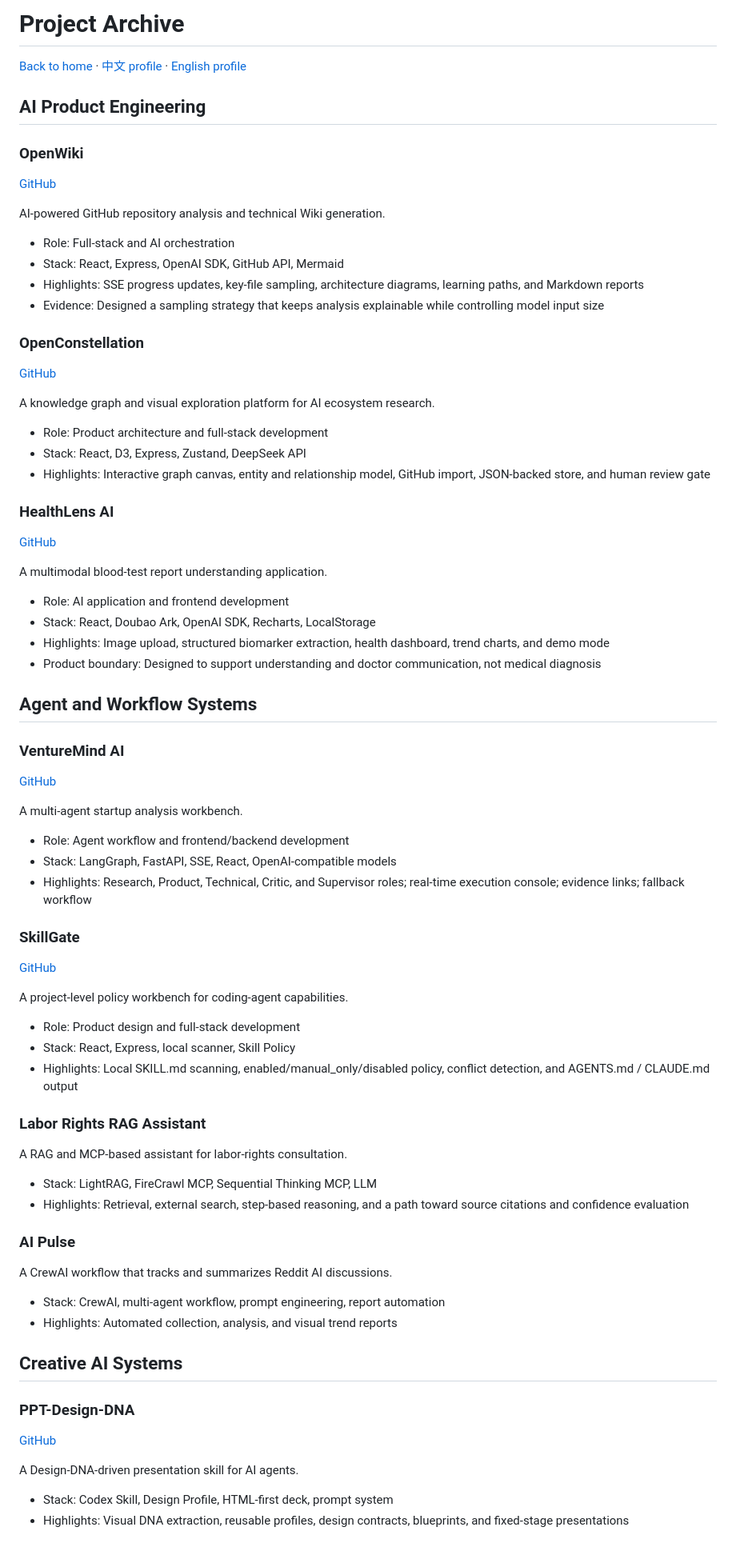
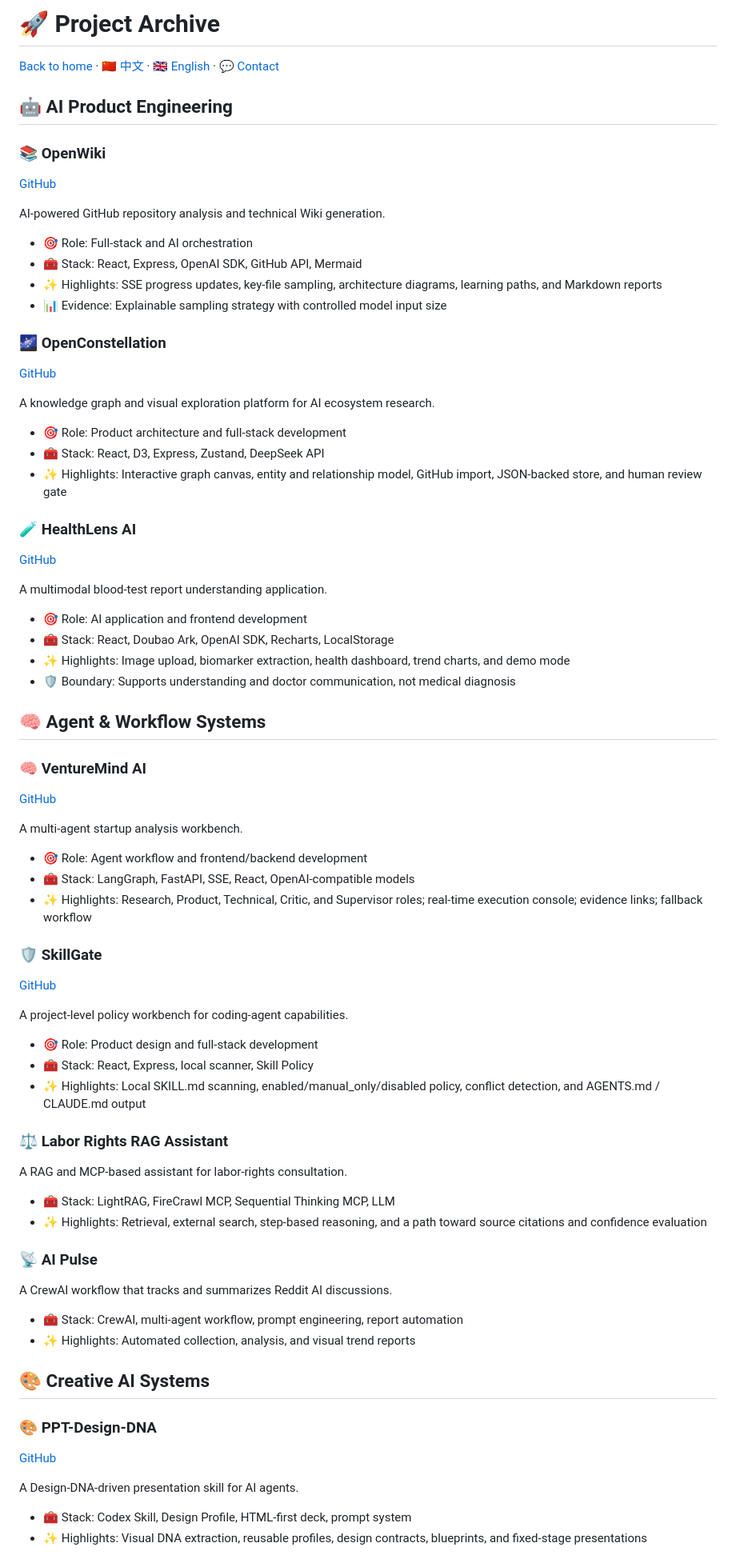
Before and after one commit to dakjdakd/dakjdakd, a Markdown page: docs/projects.md, the part around one of its changes. Shown at 80% size. GitHub-like rendering.

Commit message:
Add emoji to project archive

```diff
--- a/docs/projects.md
+++ b/docs/projects.md
@@ -1,85 +1,85 @@
-# Project Archive
+# 🚀 Project Archive
 
-[Back to home](../README.md) · [中文 profile](./README.zh-CN.md) · [English profile](./README.en.md)
+[Back to home](../README.md) · [🇨🇳 中文](./README.zh-CN.md) · [🇬🇧 English](./README.en.md) · [💬 Contact](./contact.md)
 
-## AI Product Engineering
+## 🤖 AI Product Engineering
 
-### OpenWiki
+### 📚 OpenWiki
 
 [GitHub](https://github.com/dakjdakd/openwiki)
 
 AI-powered GitHub repository analysis and technical Wiki generation.
 
-- Role: Full-stack and AI orchestration
-- Stack: React, Express, OpenAI SDK, GitHub API, Mermaid
-- Highlights: SSE progress updates, key-file sampling, architecture diagrams, learning paths, and Markdown reports
-- Evidence: Designed a sampling strategy that keeps analysis explainable while controlling model input size
+- 🎯 Role: Full-stack and AI orchestration
+- 🧰 Stack: React, Express, OpenAI SDK, GitHub API, Mermaid
+- ✨ Highlights: SSE progress updates, key-file sampling, architecture diagrams, learning paths, and Markdown reports
+- 📊 Evidence: Explainable sampling strategy with controlled model input size
 
-### OpenConstellation
+### 🌌 OpenConstellation
 
 [GitHub](https://github.com/dakjdakd/OpenConstellation)
 
 A knowledge graph and visual exploration platform for AI ecosystem research.
 
-- Role: Product architecture and full-stack development
-- Stack: React, D3, Express, Zustand, DeepSeek API
-- Highlights: Interactive graph canvas, entity and relationship model, GitHub import, JSON-backed store, and human review gate
+- 🎯 Role: Product architecture and full-stack development
+- 🧰 Stack: React, D3, Express, Zustand, DeepSeek API
+- ✨ Highlights: Interactive graph canvas, entity and relationship model, GitHub import, JSON-backed store, and human review gate
 
-### HealthLens AI
+### 🧪 HealthLens AI
 
 [GitHub](https://github.com/dakjdakd/healthlens-ai)
 
 A multimodal blood-test report understanding application.
 
-- Role: AI application and frontend development
-- Stack: React, Doubao Ark, OpenAI SDK, Recharts, LocalStorage
-- Highlights: Image upload, structured biomarker extraction, health dashboard, trend charts, and demo mode
-- Product boundary: Designed to support understanding and doctor communication, not medical diagnosis
+- 🎯 Role: AI application and frontend development
+- 🧰 Stack: React, Doubao Ark, OpenAI SDK, Recharts, LocalStorage
+- ✨ Highlights: Image upload, biomarker extraction, health dashboard, trend charts, and demo mode
+- 🛡️ Boundary: Supports understanding and doctor communication, not medical diagnosis
 
-## Agent and Workflow Systems
+## 🧠 Agent & Workflow Systems
 
-### VentureMind AI
+### 🧠 VentureMind AI
 
 [GitHub](https://github.com/dakjdakd/VentureMind-AI)
 
 A multi-agent startup analysis workbench.
 
-- Role: Agent workflow and frontend/backend development
-- Stack: LangGraph, FastAPI, SSE, React, OpenAI-compatible models
-- Highlights: Research, Product, Technical, Critic, and Supervisor roles; real-time execution console; evidence links; fallback workflow
+- 🎯 Role: Agent workflow and frontend/backend development
+- 🧰 Stack: LangGraph, FastAPI, SSE, React, OpenAI-compatible models
+- ✨ Highlights: Research, Product, Technical, Critic, and Supervisor roles; real-time execution console; evidence links; fallback workflow
 
-### SkillGate
+### 🛡️ SkillGate
 
 [GitHub](https://github.com/dakjdakd/SkillGate)
 
 A project-level policy workbench for coding-agent capabilities.
 
-- Role: Product design and full-stack development
-- Stack: React, Express, local scanner, Skill Policy
-- Highlights: Local SKILL.md scanning, enabled/manual_only/disabled policy, conflict detection, and AGENTS.md / CLAUDE.md output
+- 🎯 Role: Product design and full-stack development
+- 🧰 Stack: React, Express, local scanner, Skill Policy
+- ✨ Highlights: Local SKILL.md scanning, enabled/manual_only/disabled policy, conflict detection, and AGENTS.md / CLAUDE.md output
 
-### Labor Rights RAG Assistant
+### ⚖️ Labor Rights RAG Assistant
 
 A RAG and MCP-based assistant for labor-rights consultation.
 
-- Stack: LightRAG, FireCrawl MCP, Sequential Thinking MCP, LLM
-- Highlights: Retrieval, external search, step-based reasoning, and a path toward source citations and confidence evaluation
+- 🧰 Stack: LightRAG, FireCrawl MCP, Sequential Thinking MCP, LLM
+- ✨ Highlights: Retrieval, external search, step-based reasoning, and a path toward source citations and confidence evaluation
 
-### AI Pulse
+### 📡 AI Pulse
 
 A CrewAI workflow that tracks and summarizes Reddit AI discussions.
 
-- Stack: CrewAI, multi-agent workflow, prompt engineering, report automation
-- Highlights: Automated collection, analysis, and visual trend reports
+- 🧰 Stack: CrewAI, multi-agent workflow, prompt engineering, report automation
+- ✨ Highlights: Automated collection, analysis, and visual trend reports
 
-## Creative AI Systems
+## 🎨 Creative AI Systems
 
-### PPT-Design-DNA
+### 🎨 PPT-Design-DNA
 
 [GitHub](https://github.com/dakjdakd/PPT-Design-DNA)
 
 A Design-DNA-driven presentation skill for AI agents.
 
-- Stack: Codex Skill, Design Profile, HTML-first deck, prompt system
-- Highlights: Visual DNA extraction, reusable profiles, design contracts, blueprints, and fixed-stage presentations
+- 🧰 Stack: Codex Skill, Design Profile, HTML-first deck, prompt system
+- ✨ Highlights: Visual DNA extraction, reusable profiles, design contracts, blueprints, and fixed-stage presentations
 
```
Also changed, not shown: other parts of docs/projects.md (+6 -6 lines).
